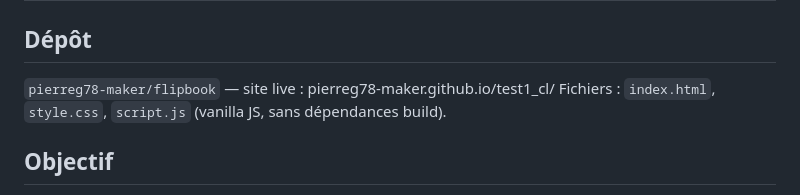
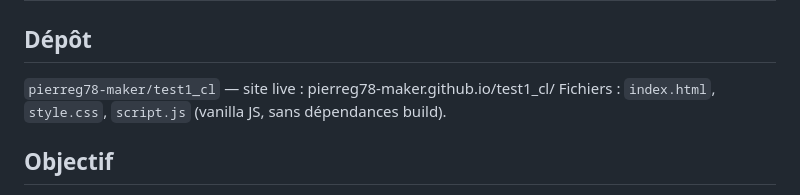
Before and after one commit to pierreg78-maker/test1_cl, a Markdown page: flipbook-CLAUDE.md, the part around the change. Drawn GitHub-style.

Commit message:
Fix repository link in flipbook-CLAUDE.md

```diff
--- a/flipbook-CLAUDE.md
+++ b/flipbook-CLAUDE.md
@@ -1,7 +1,7 @@
 # Projet Flipbook — résumé pour reprise de session
 
 ## Dépôt
-`pierreg78-maker/flipbook` — site live : pierreg78-maker.github.io/test1_cl/
+`pierreg78-maker/test1_cl` — site live : pierreg78-maker.github.io/test1_cl/
 Fichiers : `index.html`, `style.css`, `script.js` (vanilla JS, sans dépendances build).
 
 ## Objectif
```
